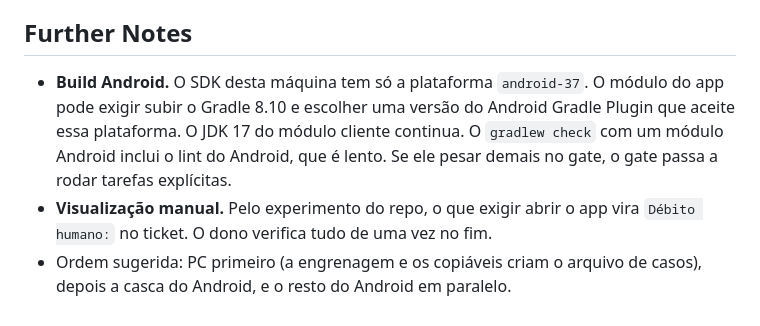
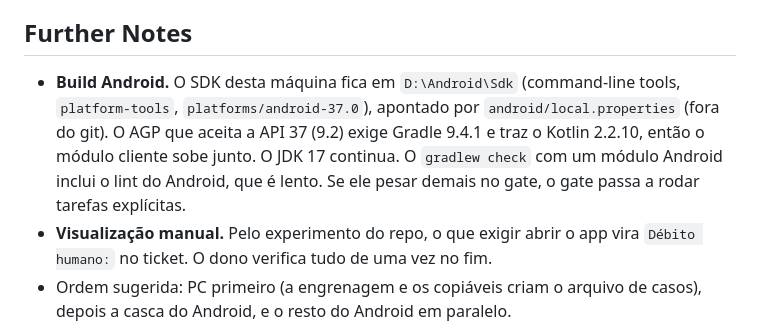
Before and after one commit to Laginho/SynchroNice, a Markdown page: .scratch/android/spec.md, the part around the change. Drawn GitHub-style.

```diff
--- a/.scratch/android/spec.md
+++ b/.scratch/android/spec.md
@@ -247,12 +247,13 @@ enquanto dura um envio longo.
 
 ## Further Notes
 
-- **Build Android.** O SDK desta máquina tem só a plataforma `android-37`. O
-  módulo do app pode exigir subir o Gradle 8.10 e escolher uma versão do
-  Android Gradle Plugin que aceite essa plataforma. O JDK 17 do módulo cliente
-  continua. O `gradlew check` com um módulo Android inclui o lint do Android,
-  que é lento. Se ele pesar demais no gate, o gate passa a rodar tarefas
-  explícitas.
+- **Build Android.** O SDK desta máquina fica em `D:\Android\Sdk`
+  (command-line tools, `platform-tools`, `platforms/android-37.0`), apontado
+  por `android/local.properties` (fora do git). O AGP que aceita a API 37
+  (9.2) exige Gradle 9.4.1 e traz o Kotlin 2.2.10, então o módulo cliente sobe
+  junto. O JDK 17 continua. O `gradlew check` com um módulo Android inclui o
+  lint do Android, que é lento. Se ele pesar demais no gate, o gate passa a
+  rodar tarefas explícitas.
 - **Visualização manual.** Pelo experimento do repo, o que exigir abrir o app
   vira `Débito humano:` no ticket. O dono verifica tudo de uma vez no fim.
 - Ordem sugerida: PC primeiro (a engrenagem e os copiáveis criam o arquivo de
```
Also changed, not shown: AGENTS.md (+3 -0 lines), 1 other file.
